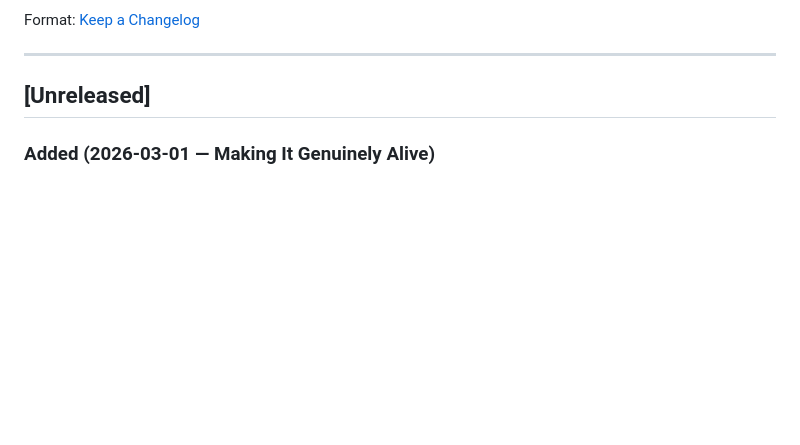
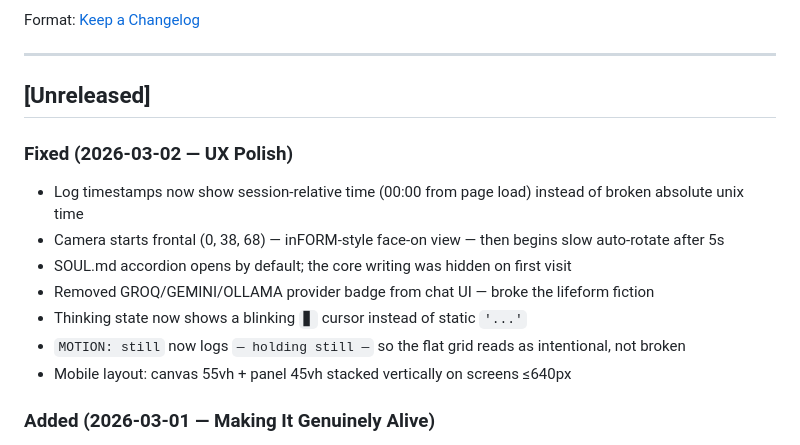
Before and after one commit to sjorsbogers/art-ai-lifeforms, a Markdown page: lifeforms/01-pin-grid/CHANGELOG.md, the part around the change. GitHub-like rendering; blank space fills up the shorter version.

Commit message:
chore: update changelogs for 2026-03-02 UX polish
Co-Authored-By: Claude Sonnet 4.6 <noreply@anthropic.com>

```diff
--- a/lifeforms/01-pin-grid/CHANGELOG.md
+++ b/lifeforms/01-pin-grid/CHANGELOG.md
@@ -5,6 +5,15 @@ Format: [Keep a Changelog](https://keepachangelog.com/en/1.1.0/)
 ---
 
 ## [Unreleased]
+
+### Fixed (2026-03-02 — UX Polish)
+- Log timestamps now show session-relative time (00:00 from page load) instead of broken absolute unix time
+- Camera starts frontal (0, 38, 68) — inFORM-style face-on view — then begins slow auto-rotate after 5s
+- SOUL.md accordion opens by default; the core writing was hidden on first visit
+- Removed GROQ/GEMINI/OLLAMA provider badge from chat UI — broke the lifeform fiction
+- Thinking state now shows a blinking `▋` cursor instead of static `'...'`
+- `MOTION: still` now logs `— holding still —` so the flat grid reads as intentional, not broken
+- Mobile layout: canvas 55vh + panel 45vh stacked vertically on screens ≤640px
 
 ### Added (2026-03-01 — Making It Genuinely Alive)
 - Heartbeat loop: FORM speaks proactively after 45s idle; cycles through reflect/explore/feel_news/scan_self types
```
Also changed, not shown: CHANGELOG.md (+1 -0 lines).
